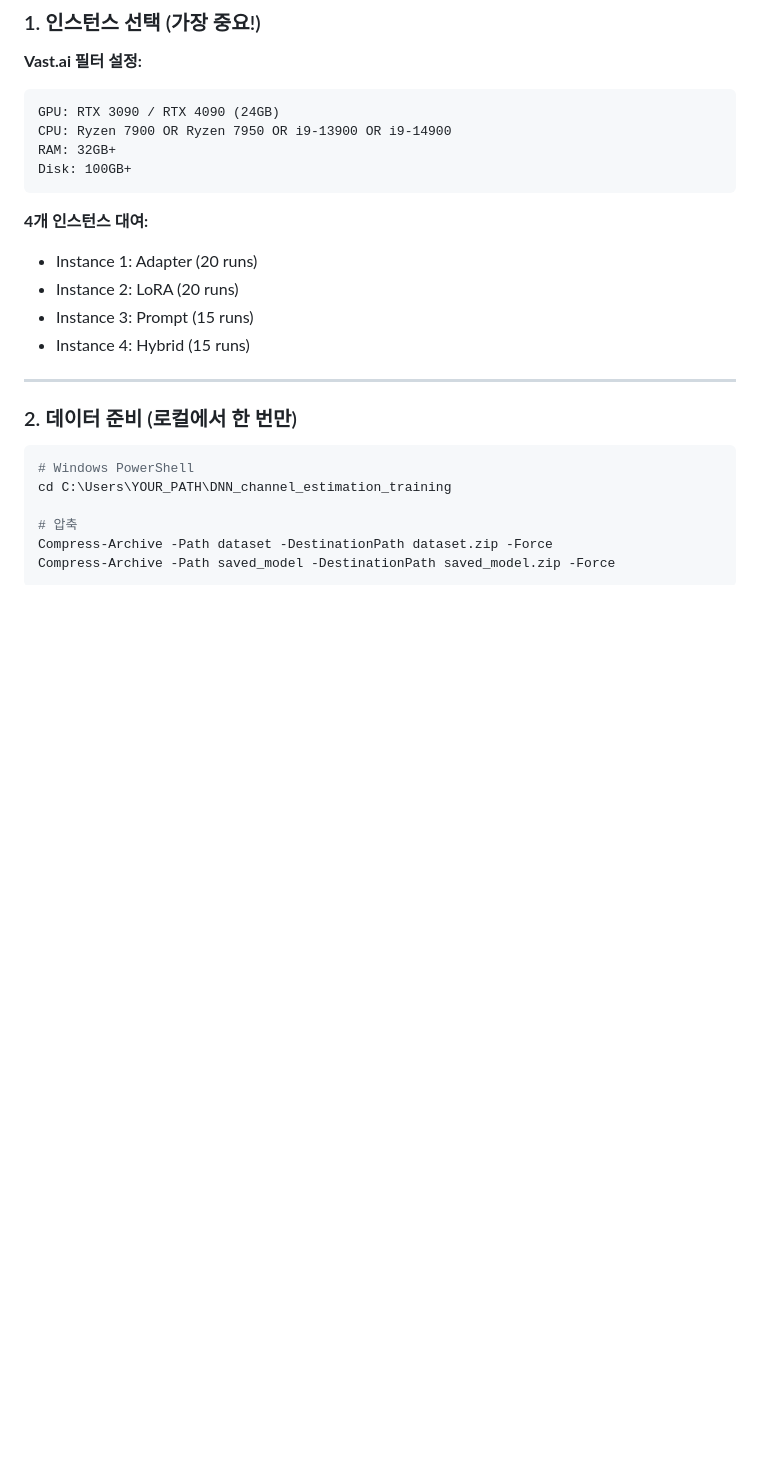
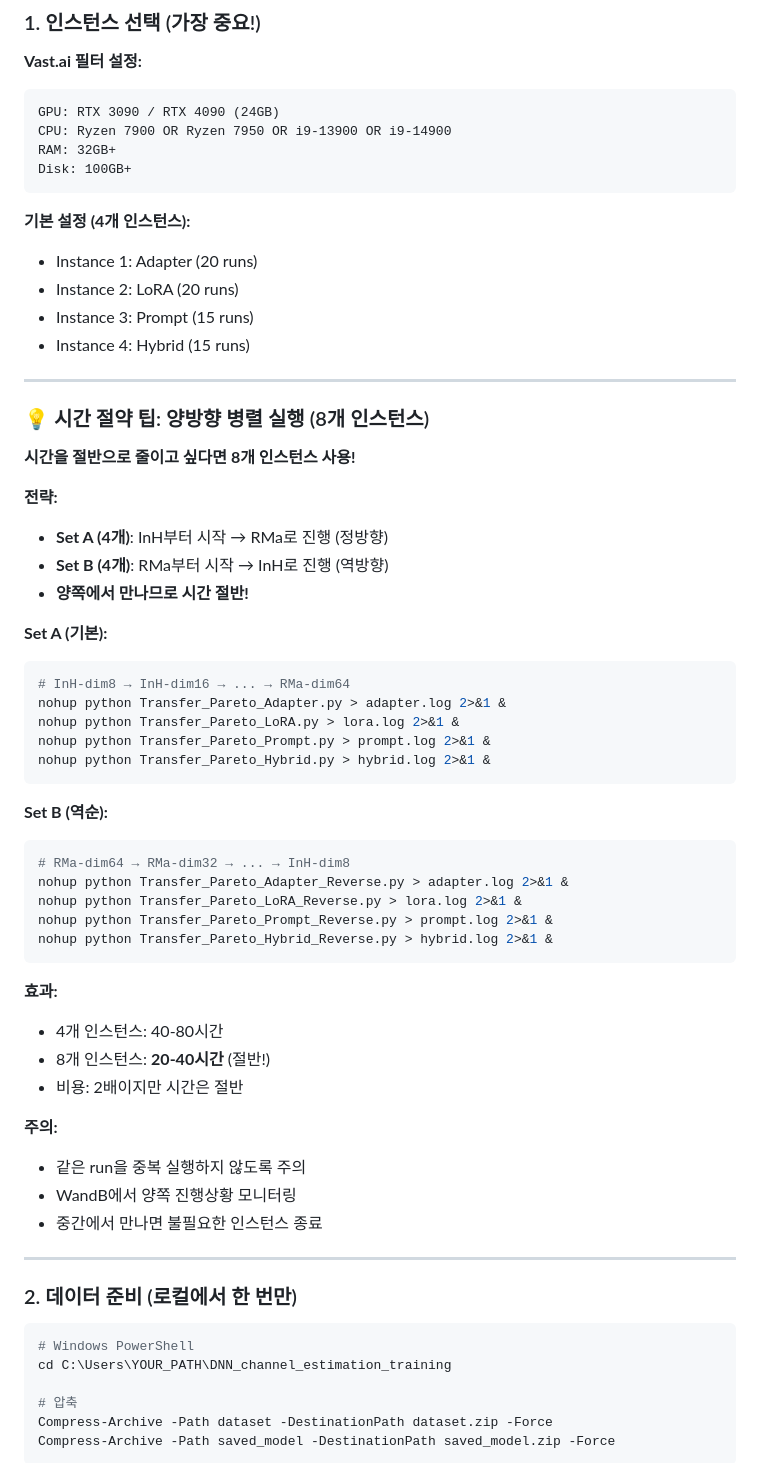
Before and after one commit to Joowonoil/2025IEEEOJCOMS, a Markdown page: docs/VASTAI_DEPLOYMENT_GUIDE.md, the part around the change. Drawn GitHub-style; blank space fills up the shorter version.

Commit message:
Add bidirectional parallel execution strategy to deployment guide

````diff
--- a/docs/VASTAI_DEPLOYMENT_GUIDE.md
+++ b/docs/VASTAI_DEPLOYMENT_GUIDE.md
@@ -41,11 +41,50 @@ RAM: 32GB+
 Disk: 100GB+
 ```
 
-**4개 인스턴스 대여:**
+**기본 설정 (4개 인스턴스):**
 - Instance 1: Adapter (20 runs)
 - Instance 2: LoRA (20 runs)
 - Instance 3: Prompt (15 runs)
 - Instance 4: Hybrid (15 runs)
+
+---
+
+### 💡 시간 절약 팁: 양방향 병렬 실행 (8개 인스턴스)
+
+**시간을 절반으로 줄이고 싶다면 8개 인스턴스 사용!**
+
+**전략:**
+- **Set A (4개)**: InH부터 시작 → RMa로 진행 (정방향)
+- **Set B (4개)**: RMa부터 시작 → InH로 진행 (역방향)
+- **양쪽에서 만나므로 시간 절반!**
+
+**Set A (기본):**
+```bash
+# InH-dim8 → InH-dim16 → ... → RMa-dim64
+nohup python Transfer_Pareto_Adapter.py > adapter.log 2>&1 &
+nohup python Transfer_Pareto_LoRA.py > lora.log 2>&1 &
+nohup python Transfer_Pareto_Prompt.py > prompt.log 2>&1 &
+nohup python Transfer_Pareto_Hybrid.py > hybrid.log 2>&1 &
+```
+
+**Set B (역순):**
+```bash
+# RMa-dim64 → RMa-dim32 → ... → InH-dim8
+nohup python Transfer_Pareto_Adapter_Reverse.py > adapter.log 2>&1 &
+nohup python Transfer_Pareto_LoRA_Reverse.py > lora.log 2>&1 &
+nohup python Transfer_Pareto_Prompt_Reverse.py > prompt.log 2>&1 &
+nohup python Transfer_Pareto_Hybrid_Reverse.py > hybrid.log 2>&1 &
+```
+
+**효과:**
+- 4개 인스턴스: 40-80시간
+- 8개 인스턴스: **20-40시간** (절반!)
+- 비용: 2배이지만 시간은 절반
+
+**주의:**
+- 같은 run을 중복 실행하지 않도록 주의
+- WandB에서 양쪽 진행상황 모니터링
+- 중간에서 만나면 불필요한 인스턴스 종료
 
 ---
 
````
